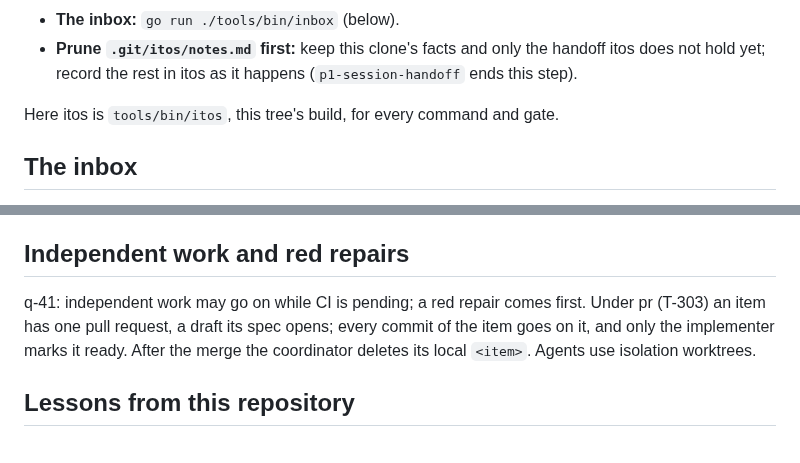
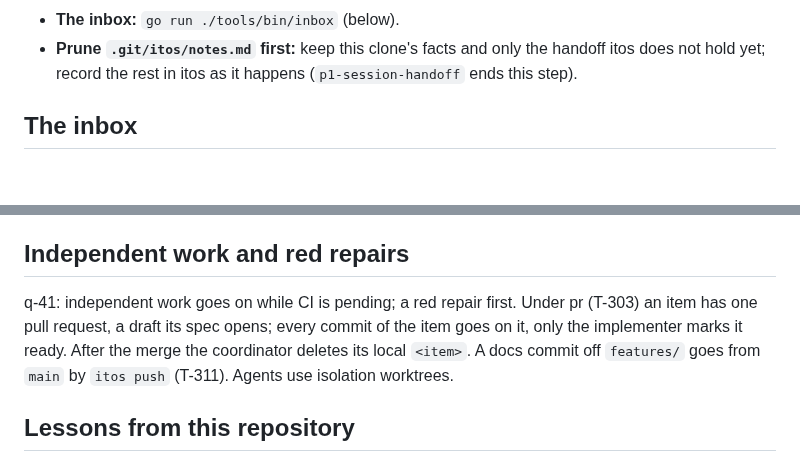
Before and after one commit to donvargax/itos, a Markdown page: docs/ORCHESTRATING.md, 2 parts joined by grey strips. Rendered like a GitHub page; blank space fills up the shorter version.

Commit message:
docs: say that a docs commit off features/ goes from main straight to main
AGENTS.md's Finishing and the coordinator's notes said that only
registry and ledger bookkeeping reaches main without a pull request.
Since itos.yaml sets push.pr.direct, a docs commit touching nothing
under features/ goes there too, from main, with itos push; a spec still
rides its item's pull request. ORCHESTRATING.md gets the same sentence
in its notes on pull requests; to stay within its byte cap a sentence
that restated the generic guide's rule on which itos to run, already
said in its opening paragraph, is cut.

Task: T-311

```diff
--- a/docs/ORCHESTRATING.md
+++ b/docs/ORCHESTRATING.md
@@ -27,8 +27,6 @@ the open questions. Read these too:
 - **Prune `.git/itos/notes.md` first:** keep this clone's facts and only the
   handoff itos does not hold yet; record the rest in itos as it happens
   (`p1-session-handoff` ends this step).
-
-Here itos is `tools/bin/itos`, this tree's build, for every command and gate.
 
 ## The inbox
 
@@ -120,11 +118,11 @@ handoff line below replaces the template's "wait for CI … close the item":
 
 ## Independent work and red repairs
 
-q-41: independent work may go on while CI is pending; a red repair comes
-first. Under pr (T-303) an item has one pull request, a draft its spec
-opens; every commit of the item goes on it, and only the implementer
-marks it ready. After the merge the coordinator deletes its local
-`<item>`. Agents use isolation worktrees.
+q-41: independent work goes on while CI is pending; a red repair first.
+Under pr (T-303) an item has one pull request, a draft its spec opens;
+every commit of the item goes on it, only the implementer marks it
+ready. After the merge the coordinator deletes its local `<item>`. A
+docs commit off `features/` goes from `main` by `itos push` (T-311). Agents use isolation worktrees.
 
 ## Lessons from this repository
 
```
Also changed, not shown: AGENTS.md (+2 -1 lines).
